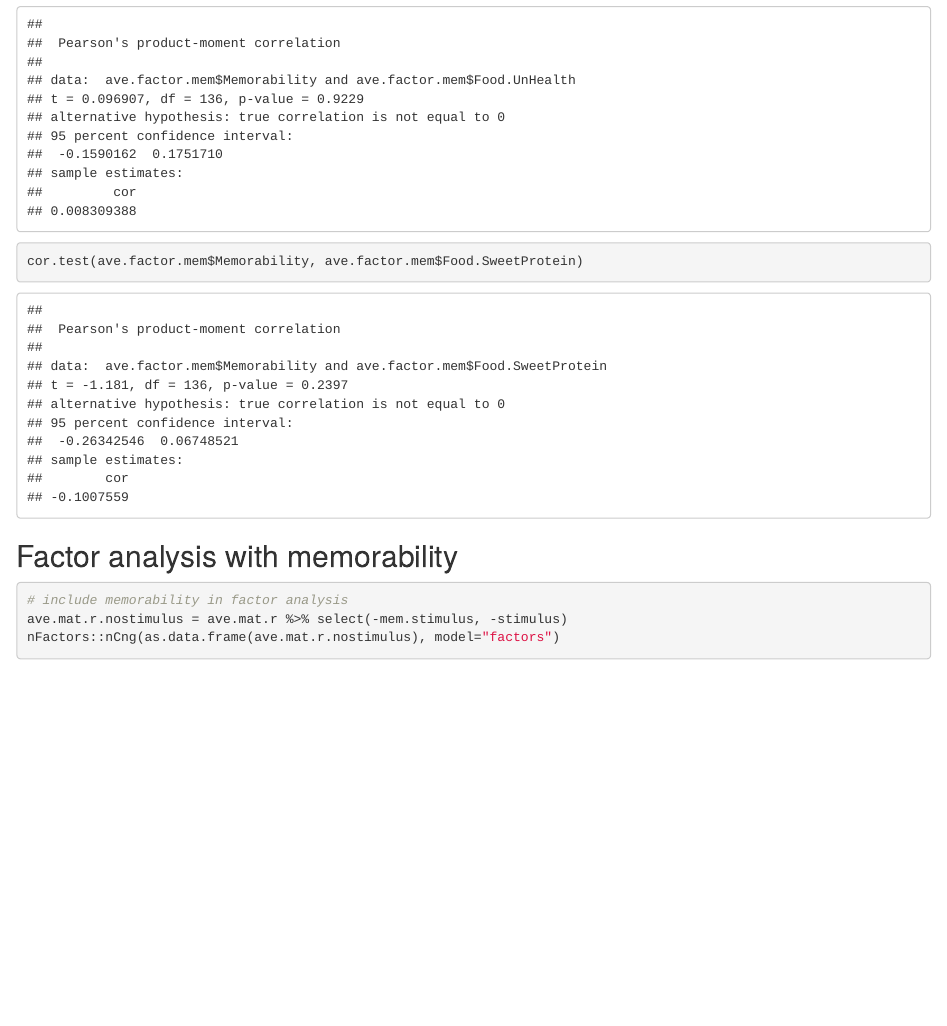
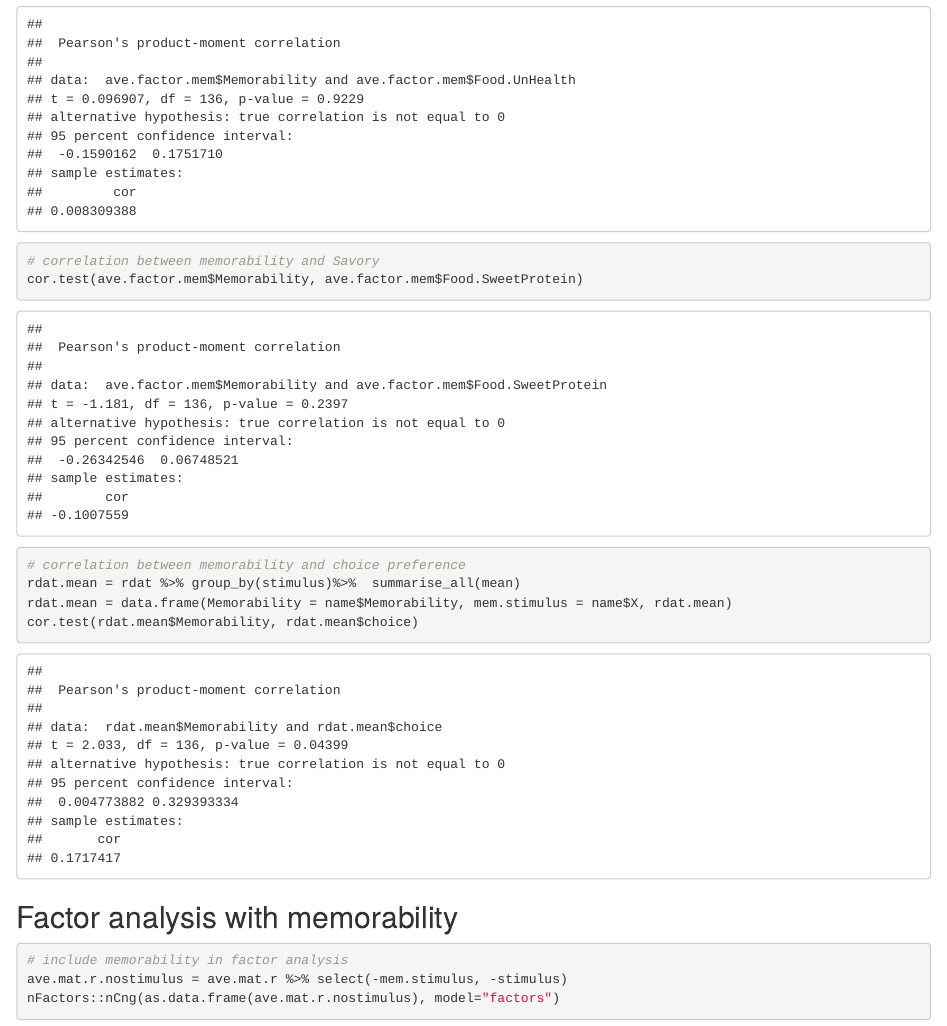
Before and after one commit to christineli0330/mem_dm, an R Markdown document (food_analysis/analysis_food/food_mem_exploratory.Rmd): the page in a window 1100 px wide, from 4410 px down. The pictures show the output file food_analysis/analysis_food/food_mem_exploratory.html that the author committed with the source, opened offline.

Commit message:
add correlation with choice preference

````diff
--- a/food_analysis/analysis_food/food_mem_exploratory.Rmd
+++ b/food_analysis/analysis_food/food_mem_exploratory.Rmd
@@ -143,7 +143,13 @@
 ```{r}
 # correlation between memorability and heathiness
 cor.test(ave.factor.mem$Memorability, ave.factor.mem$Food.UnHealth)
+# correlation between memorability and Savory
 cor.test(ave.factor.mem$Memorability, ave.factor.mem$Food.SweetProtein)
+
+# correlation between memorability and choice preference
+rdat.mean = rdat %>% group_by(stimulus)%>%  summarise_all(mean)
+rdat.mean = data.frame(Memorability = name$Memorability, mem.stimulus = name$X, rdat.mean)
+cor.test(rdat.mean$Memorability, rdat.mean$choice)
 ```
 
 
````
Also changed, not shown: food_analysis/analysis_food/food_mem_exploratory.html.
